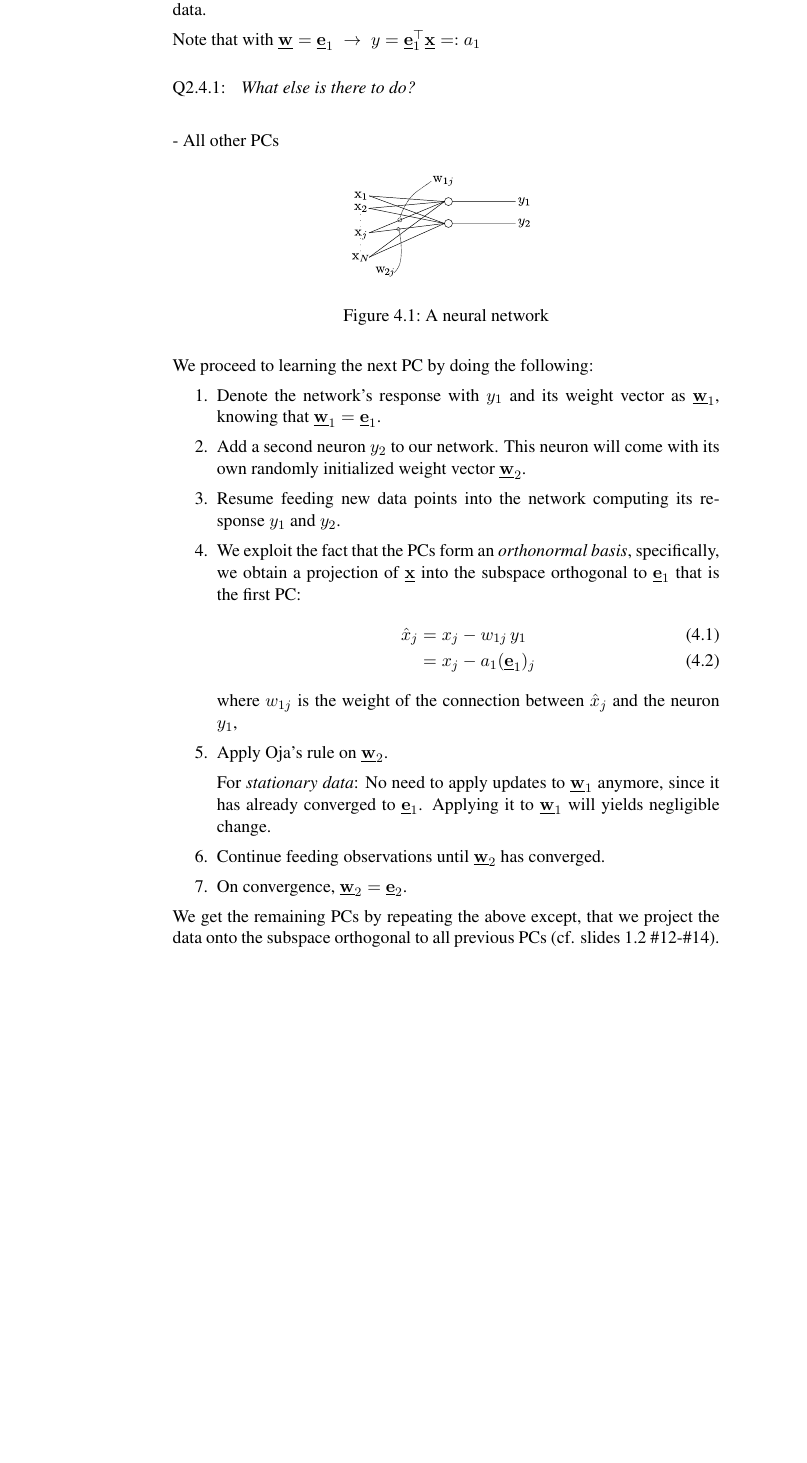
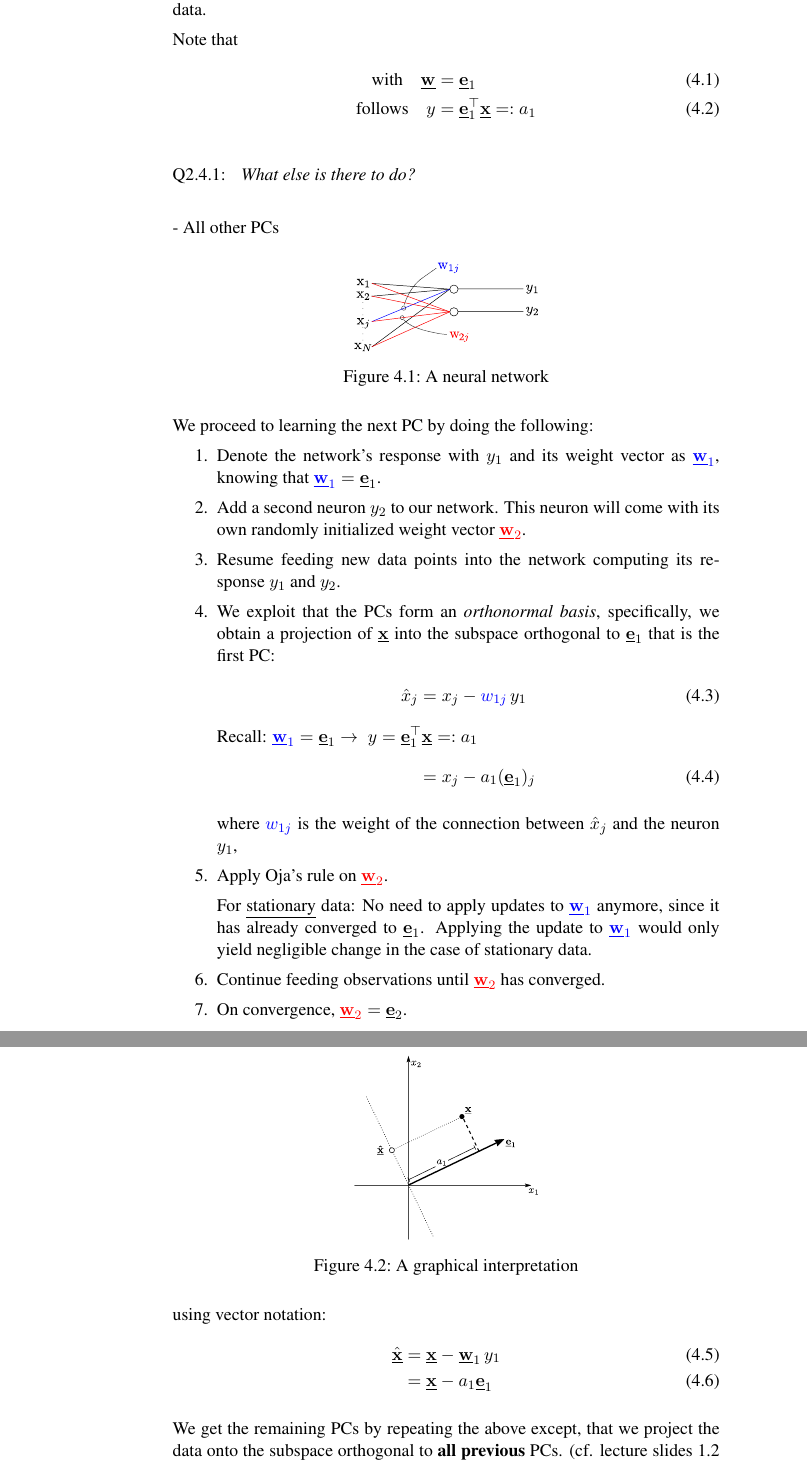
Before and after one commit to kashefy/mi2notes, a LaTeX document (notes/02_online-pca/tutorial.notes.tex, which reads notes/02_online-pca/1_online-pca.tex): part of page 5 of 6 before the commit and two parts of pages 5 and 6 of 7 after it, the two joined at a grey line, cut so that both start at the same text, the shorter picture padded with empty space. Compiled offline with pdfLaTeX.

Commit message:
onlien pca cont'd

```diff
--- a/notes/02_online-pca/1_online-pca.tex
+++ b/notes/02_online-pca/1_online-pca.tex
@@ -15,7 +15,10 @@ to find the direction of the first \notesonly{principle component $\vec e_1$}\sl
 
 \pause
 
-Note that with $\vec w = \vec e_1 \; \rightarrow \; y = \vec e_1^\top \vec x =: a_1$\\
+Note that
+\begin{align}\text{with} \quad \vec w &= \vec e_1\\
+\text{follows} \quad y &= \vec e_1^\top \vec x =: a_1
+\end{align}
 
 \question{What else is there to do?}
 
@@ -26,41 +29,72 @@ Note that with $\vec w = \vec e_1 \; \rightarrow \; y = \vec e_1^\top \vec x =:
 \end{frame}
 
 \begin{frame}{Only}\frametitle{\secname}
-\only<1-3>{
-\svspace{-7mm}
+%\only<1>{
+\svspace{-5mm}
 \begin{center}
-\includegraphics[width=4cm]{img/section2_fig5_b_2}
-\svspace{-5mm}
+%\includegraphics<1>[width=4cm]{img/section2_fig5_b_2}
+%\slidesonly{
+%\includegraphics<2>[width=4cm]{img/section2_fig5_b_2_blue}
+\includegraphics[width=4cm]{img/section2_fig5_b_2_blue-red}
+%}
 \captionof{figure}{A neural network}
 \end{center}
 \svspace{-3mm}
 
+\only<1>{
 We proceed to learning the next PC by doing the following:
 }
 \begin{enumerate}
-\item<only@1-3> Denote the network's response with $y_1$ and its weight vector as $\vec w_1$, knowing that $\vec w_1 = \vec e_1$.
-\item<only@1-3> Add a second neuron $y_2$ to our network. This neuron will come with its own randomly initialized weight vector $\vec w_2$.
-\item<only@1-3,4> Resume feeding new data points into the network computing its response $y_1$ and $y_2$.
-\item<only@4,5> We exploit the fact that the PCs form an \emph{orthonormal basis}, specifically, we obtain a projection of $\vec x$
-into the subspace orthogonal to $\vec e_1$ that is the first PC:
+\item<only@1> Denote the network's response with $y_1$ and its weight vector as $\color{blue}\vec w_1$, knowing that ${\color{blue}\vec w_1} = \vec e_1$.
+\item<only@1> Add a second neuron $y_2$ to our network. This neuron will come with its own randomly initialized weight vector $\color{red}\vec w_2$.
+\item<only@1,2> Resume feeding new data points into the network computing its response $y_1$ and $y_2$.
+\item<only@2,3> We exploit that the PCs form an \emph{orthonormal basis}, specifically, we obtain a projection of $\vec x$
+into the subspace orthogonal to $\vec e_1$\notesonly{ that is the first PC}:
 \begin{align}
-\hat x_j &= x_j - w_{1j} \, y_1 \\
-         &= x_j - a_1 (\vec e_1)_j
+\hat x_j &= x_j - {\color{blue} w_{1j}} \, y_1 \only<2>{
+\intertext{Recall: ${\color{blue}\vec w_1} = \vec e_1 \rightarrow \; y = \vec e_1^\top \vec x =: a_1$}}
+         \only<2>{&}= x_j - a_1 (\vec e_1)_j
+         \label{eq:projorth}
 \end{align}
-where $w_{1j}$ is the weight of the connection between $\hat x_j$ and the neuron $y_1$,
-\item<only@4-> Apply Oja's rule on $\vec w_2$.
 
-For \emph{stationary data}: No need to apply updates to $\vec w_1$ anymore, since it has already converged to $\vec e_1$. Applying it to $\vec w_1$ will yields negligible change.
+%\slidesonly{
+%\only<2>{
+%\placeimage{11}{7}{img/section2_fig5_b_2_blue}{width=4cm}
+%}
+%\only<3>{
+%\placeimage{11}{7}{img/section2_fig5_b_2_blue-red}{width=4cm}
+%}
+%}
+\notesonly{where $\color{blue}w_{1j}$ is the weight of the connection between $\hat x_j$ and the neuron $y_1$,}
+\item<only@3-> Apply Oja's rule on $\color{red}\vec w_2$.
 
-\item<only@4-> Continue feeding observations until $\vec w_2$ has converged.
-\item<only@4-> On convergence, $\vec w_2 = \vec e_2$.
+For \underline{stationary} data: No need to apply updates to $\color{blue}\vec w_1$ anymore, since it has already converged to $\vec e_1$.\notesonly{ Applying the update to $\color{blue}\vec w_1$ would only yield negligible change in the case of stationary data.}
+\slidesonly{Further updates would lead to negligible change.}
+
+\item<only@3-> Continue feeding observations until $\color{red}\vec w_2$ has converged.
+\item<only@3-> On convergence, ${\color{red}\vec w_2} = \vec e_2$.
 \end{enumerate}
 
 \end{frame}
 
 \begin{frame}
 
+
+\begin{center}
+\includegraphics[width=4cm]{img/othogonality_novelty_less}
+\captionof{figure}{A graphical interpretation}
+\end{center}
+
+\notesonly{\label{eq:projorth} }using vector notation:
+\begin{align}
+\hat {\vec x} &= \vec x - \vec w_1 \, y_1\\
+			&= \vec x - a_1 \vec e_1
+\end{align}
+
+\pause
+
 We get the remaining PCs by repeating the above except, that we project
-the data onto the subspace orthogonal to all previous PCs (cf. slides 1.2 \#12-\#14).
+the data onto the subspace orthogonal to \textbf{all previous} PCs.\\
+(cf. lecture slides 1.2 ``Learning: Oja's rule \& Gram-Schmidt orthonormalization'')
 
 \end{frame}
```
Also changed, not shown: notes/02_online-pca/0_hebbian.tex (+1 -0 lines), notes/02_online-pca/1_oja.tex (+37 -15 lines), notes/02_online-pca/2_apply-online-pca.tex (added, +48 -0 lines), notes/02_online-pca/tutorial.tex (+4 -0 lines), notes/02_online-pca/img/meme_decay.jpg (added), notes/02_online-pca/img/meme_outlier_novelty.jpg (added), notes/02_online-pca/img/othogonality_novelty_less.pdf (added), notes/02_online-pca/img/section2_fig5_b_2_blue-red.pdf (added), notes/02_online-pca/img/section2_fig5_b_2_blue.pdf (added), notes/02_online-pca/1_online-pca.tex (30 more changed lines).
